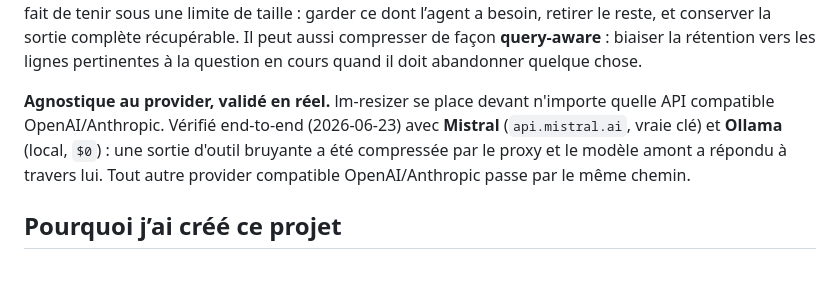
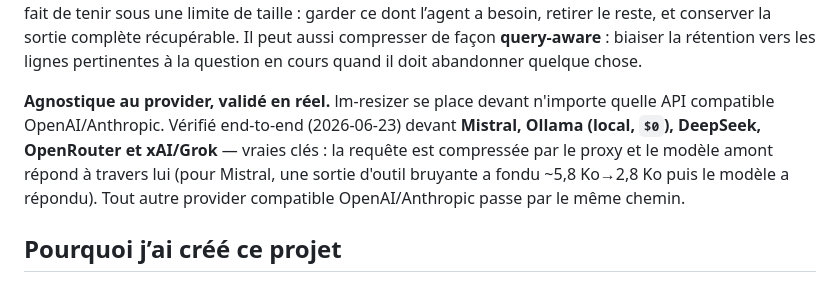
Before and after one commit to phuetz/lm-resizer, a Markdown page: README.fr.md, the part around the change. GitHub-like rendering.

```diff
--- a/README.fr.md
+++ b/README.fr.md
@@ -38,10 +38,11 @@ biaiser la rétention vers les lignes pertinentes à la question en cours quand
 doit abandonner quelque chose.
 
 **Agnostique au provider, validé en réel.** lm-resizer se place devant n'importe
-quelle API compatible OpenAI/Anthropic. Vérifié end-to-end (2026-06-23) avec
-**Mistral** (`api.mistral.ai`, vraie clé) et **Ollama** (local, `$0`) : une sortie
-d'outil bruyante a été compressée par le proxy et le modèle amont a répondu à
-travers lui. Tout autre provider compatible OpenAI/Anthropic passe par le même chemin.
+quelle API compatible OpenAI/Anthropic. Vérifié end-to-end (2026-06-23) devant
+**Mistral, Ollama (local, `$0`), DeepSeek, OpenRouter et xAI/Grok** — vraies clés :
+la requête est compressée par le proxy et le modèle amont répond à travers lui
+(pour Mistral, une sortie d'outil bruyante a fondu ~5,8 Ko→2,8 Ko puis le modèle a répondu).
+Tout autre provider compatible OpenAI/Anthropic passe par le même chemin.
 
 ## Pourquoi j’ai créé ce projet
 
```
Also changed, not shown: README.md (+5 -4 lines).
